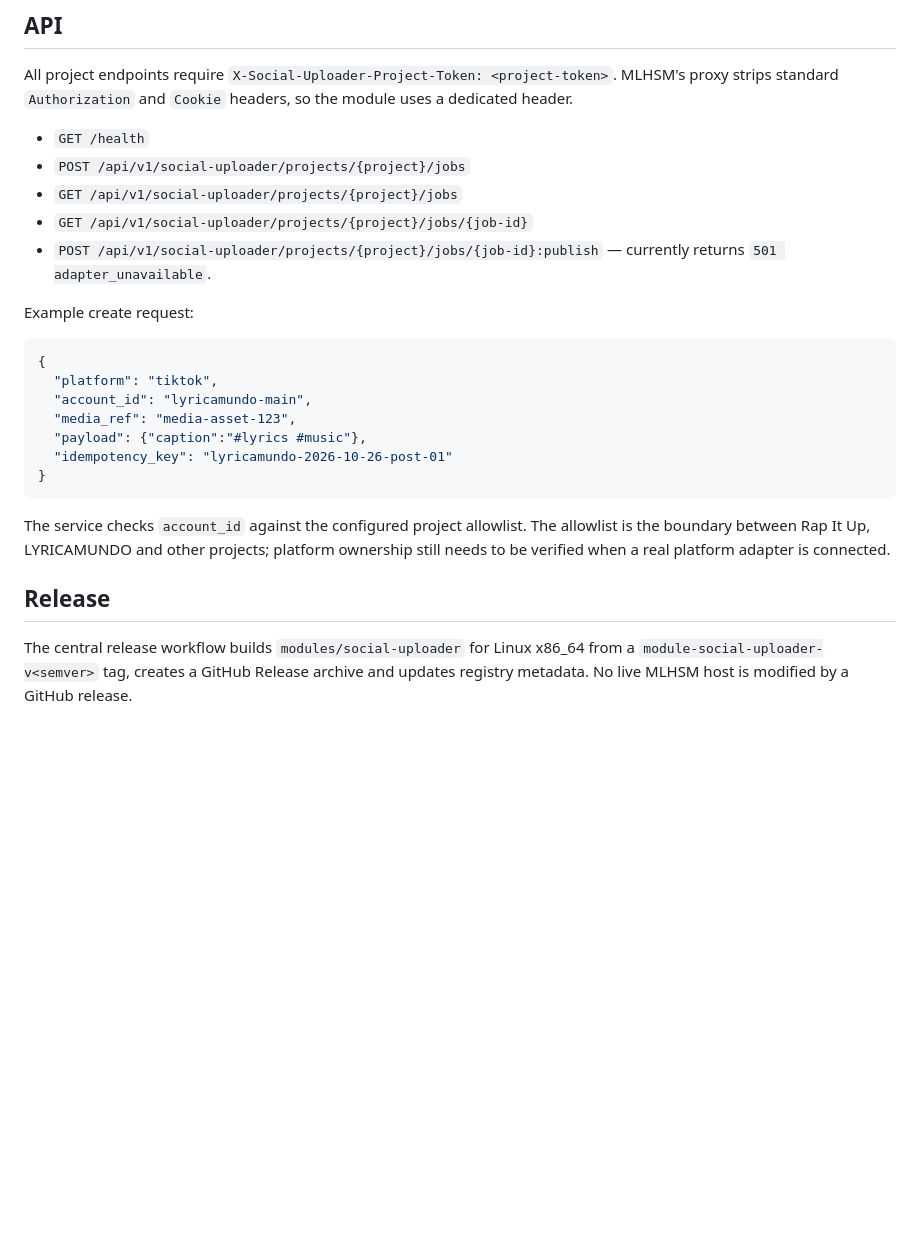
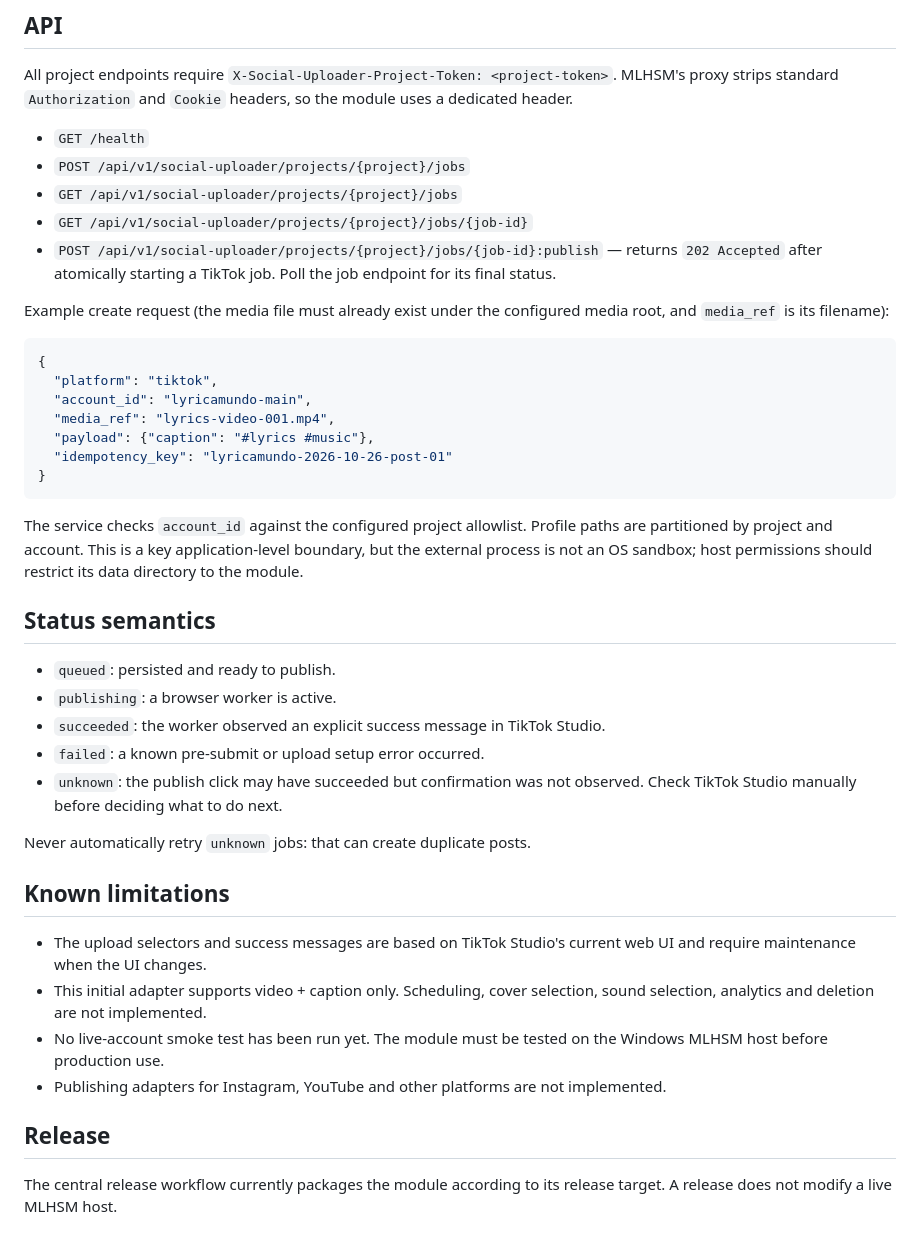
Before and after one commit to landnevermore/MLHSM-MODULES, a Markdown page: modules/social-uploader/README.md, the part around one of its changes. GitHub-like rendering; blank space fills up the shorter version.

````diff
--- a/modules/social-uploader/README.md
+++ b/modules/social-uploader/README.md
@@ -34,22 +60,39 @@ All project endpoints require `X-Social-Uploader-Project-Token: <project-token>`
 - `POST /api/v1/social-uploader/projects/{project}/jobs`
 - `GET /api/v1/social-uploader/projects/{project}/jobs`
 - `GET /api/v1/social-uploader/projects/{project}/jobs/{job-id}`
-- `POST /api/v1/social-uploader/projects/{project}/jobs/{job-id}:publish` — currently returns `501 adapter_unavailable`.
+- `POST /api/v1/social-uploader/projects/{project}/jobs/{job-id}:publish` — returns `202 Accepted` after atomically starting a TikTok job. Poll the job endpoint for its final status.
 
-Example create request:
+Example create request (the media file must already exist under the configured media root, and `media_ref` is its filename):
 
 ```json
 {
   "platform": "tiktok",
   "account_id": "lyricamundo-main",
-  "media_ref": "media-asset-123",
-  "payload": {"caption":"#lyrics #music"},
+  "media_ref": "lyrics-video-001.mp4",
+  "payload": {"caption": "#lyrics #music"},
   "idempotency_key": "lyricamundo-2026-10-26-post-01"
 }
 ```
 
-The service checks `account_id` against the configured project allowlist. The allowlist is the boundary between Rap It Up, LYRICAMUNDO and other projects; platform ownership still needs to be verified when a real platform adapter is connected.
+The service checks `account_id` against the configured project allowlist. Profile paths are partitioned by project and account. This is a key application-level boundary, but the external process is not an OS sandbox; host permissions should restrict its data directory to the module.
+
+## Status semantics
+
+- `queued`: persisted and ready to publish.
+- `publishing`: a browser worker is active.
+- `succeeded`: the worker observed an explicit success message in TikTok Studio.
+- `failed`: a known pre-submit or upload setup error occurred.
+- `unknown`: the publish click may have succeeded but confirmation was not observed. Check TikTok Studio manually before deciding what to do next.
+
+Never automatically retry `unknown` jobs: that can create duplicate posts.
+
+## Known limitations
+
+- The upload selectors and success messages are based on TikTok Studio's current web UI and require maintenance when the UI changes.
+- This initial adapter supports video + caption only. Scheduling, cover selection, sound selection, analytics and deletion are not implemented.
+- No live-account smoke test has been run yet. The module must be tested on the Windows MLHSM host before production use.
+- Publishing adapters for Instagram, YouTube and other platforms are not implemented.
 
 ## Release
 
-The central release workflow builds `modules/social-uploader` for Linux x86_64 from a `module-social-uploader-v<semver>` tag, creates a GitHub Release archive and updates registry metadata. No live MLHSM host is modified by a GitHub release.
+The central release workflow currently packages the module according to its release target. A release does not modify a live MLHSM host.
````
Also changed, not shown: other parts of modules/social-uploader/README.md (+37 -11 lines).
